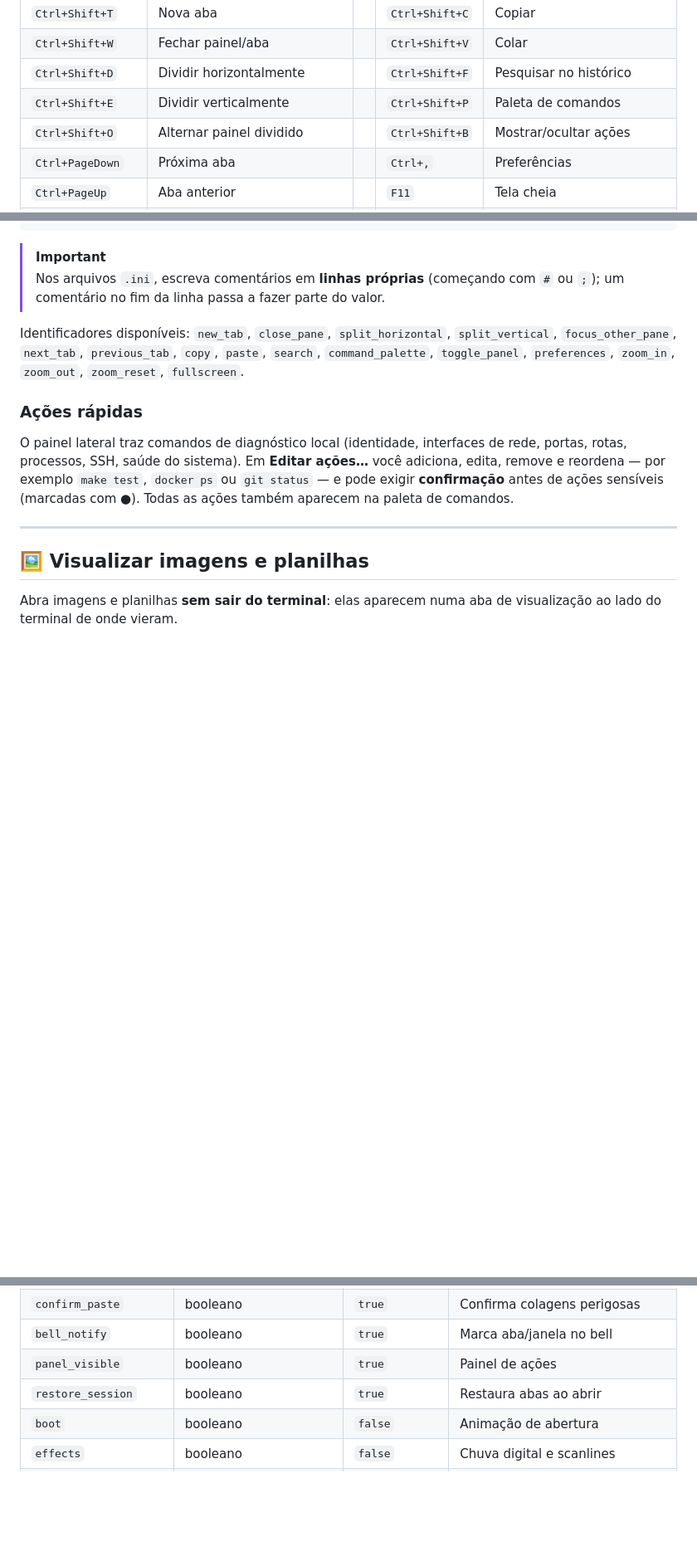
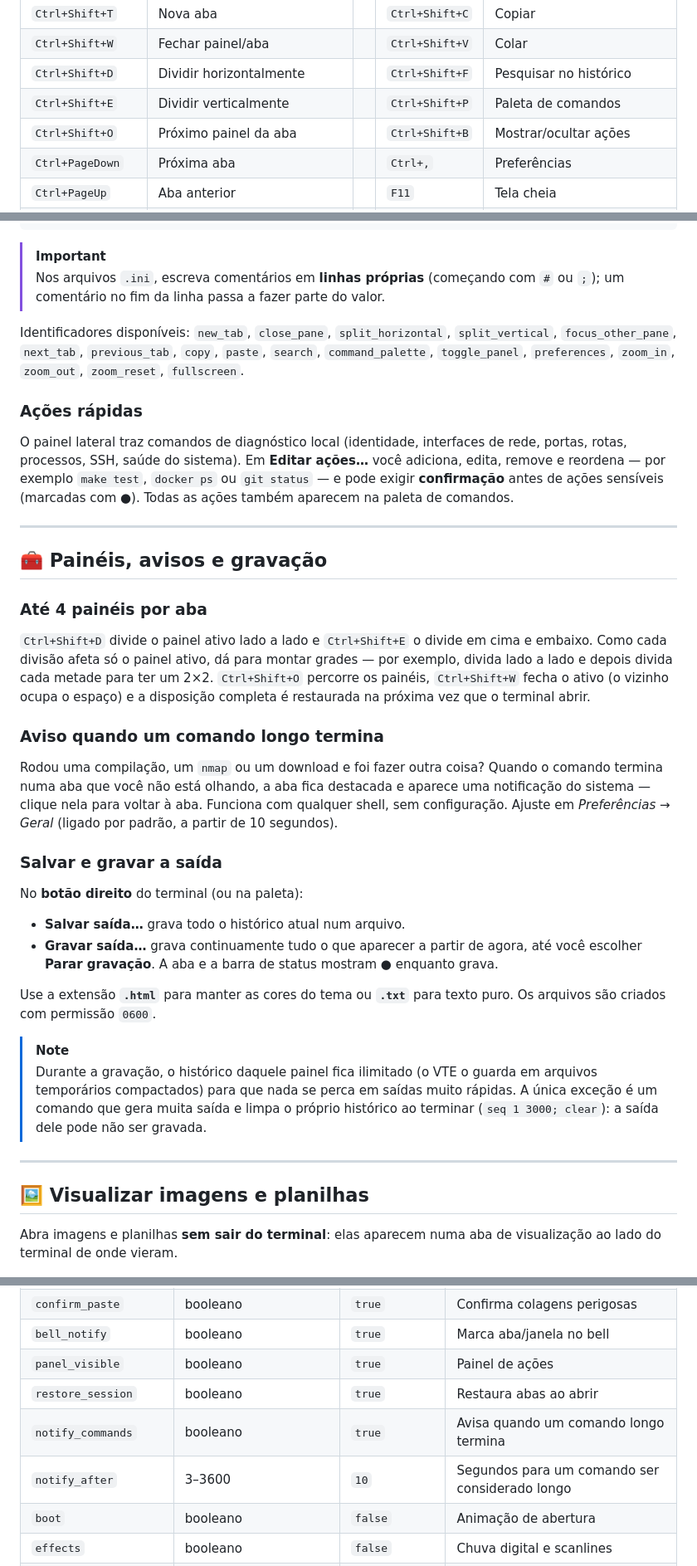
Before and after one commit to Hiagolim11/hacker-terminal, a Markdown page: README.md, 3 parts joined by grey strips. Shown at 83% size. Rendered like a GitHub page; folded sections open; blank space fills up the shorter version.

```diff
--- a/README.md
+++ b/README.md
@@ -262,7 +271,7 @@ Estes são os padrões — **todos podem ser alterados** em *Preferências → A
 | `Ctrl+Shift+W` | Fechar painel/aba | | `Ctrl+Shift+V` | Colar |
 | `Ctrl+Shift+D` | Dividir horizontalmente | | `Ctrl+Shift+F` | Pesquisar no histórico |
 | `Ctrl+Shift+E` | Dividir verticalmente | | `Ctrl+Shift+P` | Paleta de comandos |
-| `Ctrl+Shift+O` | Alternar painel dividido | | `Ctrl+Shift+B` | Mostrar/ocultar ações |
+| `Ctrl+Shift+O` | Próximo painel da aba | | `Ctrl+Shift+B` | Mostrar/ocultar ações |
 | `Ctrl+PageDown` | Próxima aba | | `Ctrl+,` | Preferências |
 | `Ctrl+PageUp` | Aba anterior | | `F11` | Tela cheia |
 | `Ctrl++` / `Ctrl+=` | Aumentar fonte | | `Ctrl+-` | Diminuir fonte |
@@ -493,6 +502,30 @@ O painel lateral traz comandos de diagnóstico local (identidade, interfaces de
 
 ---
 
+## 🧰 Painéis, avisos e gravação
+
+### Até 4 painéis por aba
+
+`Ctrl+Shift+D` divide o painel ativo lado a lado e `Ctrl+Shift+E` o divide em cima e embaixo. Como cada divisão afeta só o painel ativo, dá para montar grades — por exemplo, divida lado a lado e depois divida cada metade para ter um 2×2. `Ctrl+Shift+O` percorre os painéis, `Ctrl+Shift+W` fecha o ativo (o vizinho ocupa o espaço) e a disposição completa é restaurada na próxima vez que o terminal abrir.
+
+### Aviso quando um comando longo termina
+
+Rodou uma compilação, um `nmap` ou um download e foi fazer outra coisa? Quando o comando termina numa aba que você não está olhando, a aba fica destacada e aparece uma notificação do sistema — clique nela para voltar à aba. Funciona com qualquer shell, sem configuração. Ajuste em *Preferências → Geral* (ligado por padrão, a partir de 10 segundos).
+
+### Salvar e gravar a saída
+
+No **botão direito** do terminal (ou na paleta):
+
+- **Salvar saída…** grava todo o histórico atual num arquivo.
+- **Gravar saída…** grava continuamente tudo o que aparecer a partir de agora, até você escolher **Parar gravação**. A aba e a barra de status mostram ● enquanto grava.
+
+Use a extensão **`.html`** para manter as cores do tema ou **`.txt`** para texto puro. Os arquivos são criados com permissão `0600`.
+
+> [!NOTE]
+> Durante a gravação, o histórico daquele painel fica ilimitado (o VTE o guarda em arquivos temporários compactados) para que nada se perca em saídas muito rápidas. A única exceção é um comando que gera muita saída e limpa o próprio histórico ao terminar (`seq 1 3000; clear`): a saída dele pode não ser gravada.
+
+---
+
 ## 🖼️ Visualizar imagens e planilhas
 
 Abra imagens e planilhas **sem sair do terminal**: elas aparecem numa aba de visualização ao lado do terminal de onde vieram.
@@ -569,6 +602,8 @@ Os caminhos respeitam `XDG_CONFIG_HOME`, `XDG_DATA_HOME`, `XDG_CACHE_HOME` e `XD
 | `bell_notify` | booleano | `true` | Marca aba/janela no bell |
 | `panel_visible` | booleano | `true` | Painel de ações |
 | `restore_session` | booleano | `true` | Restaura abas ao abrir |
+| `notify_commands` | booleano | `true` | Avisa quando um comando longo termina |
+| `notify_after` | 3–3600 | `10` | Segundos para um comando ser considerado longo |
 | `boot` | booleano | `false` | Animação de abertura |
 | `effects` | booleano | `false` | Chuva digital e scanlines |
 | `sound` | booleano | `false` | Som do teclado |
```
Also changed, not shown: other parts of README.md (+11 -2 lines), AUDIT.md (+4 -1 lines), CHANGELOG.md (+9 -0 lines), docs/screenshots/grid.png (added), 3 other files.
